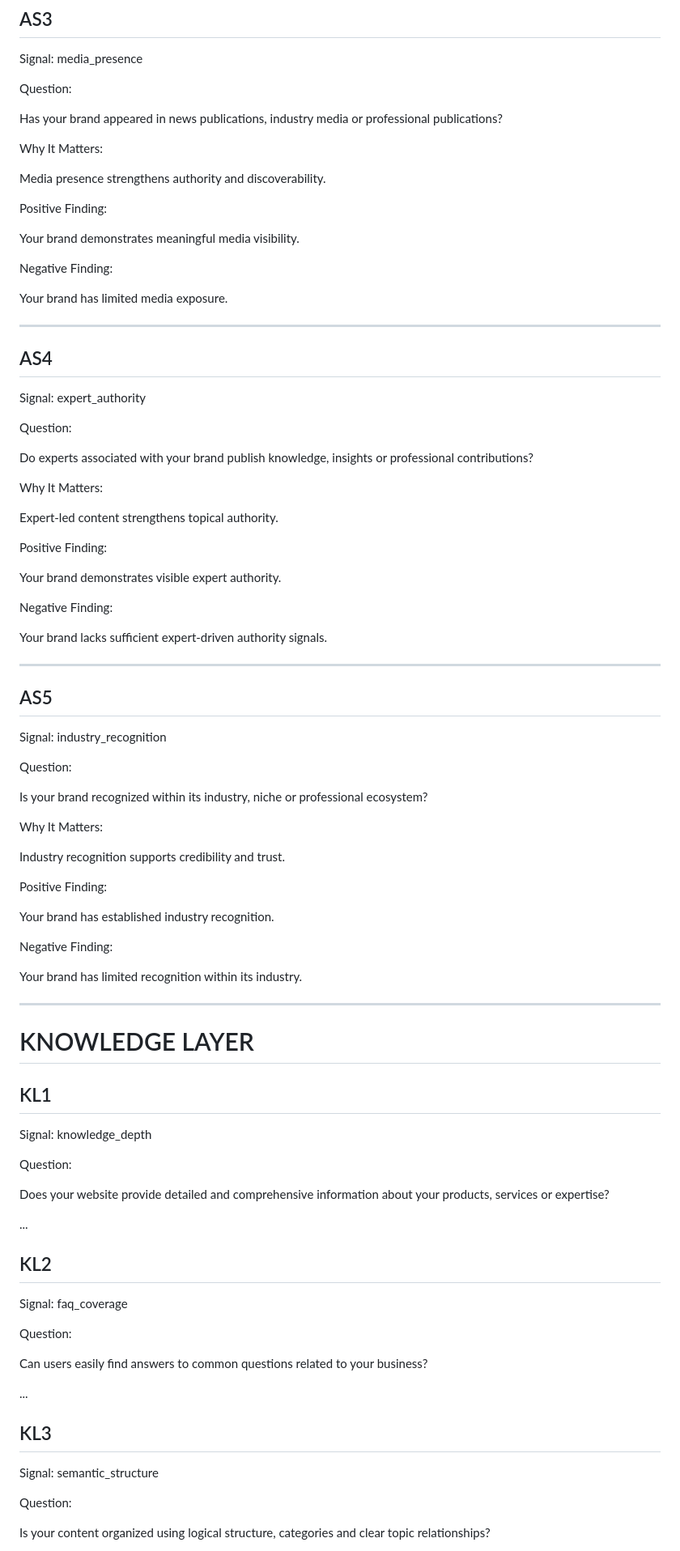
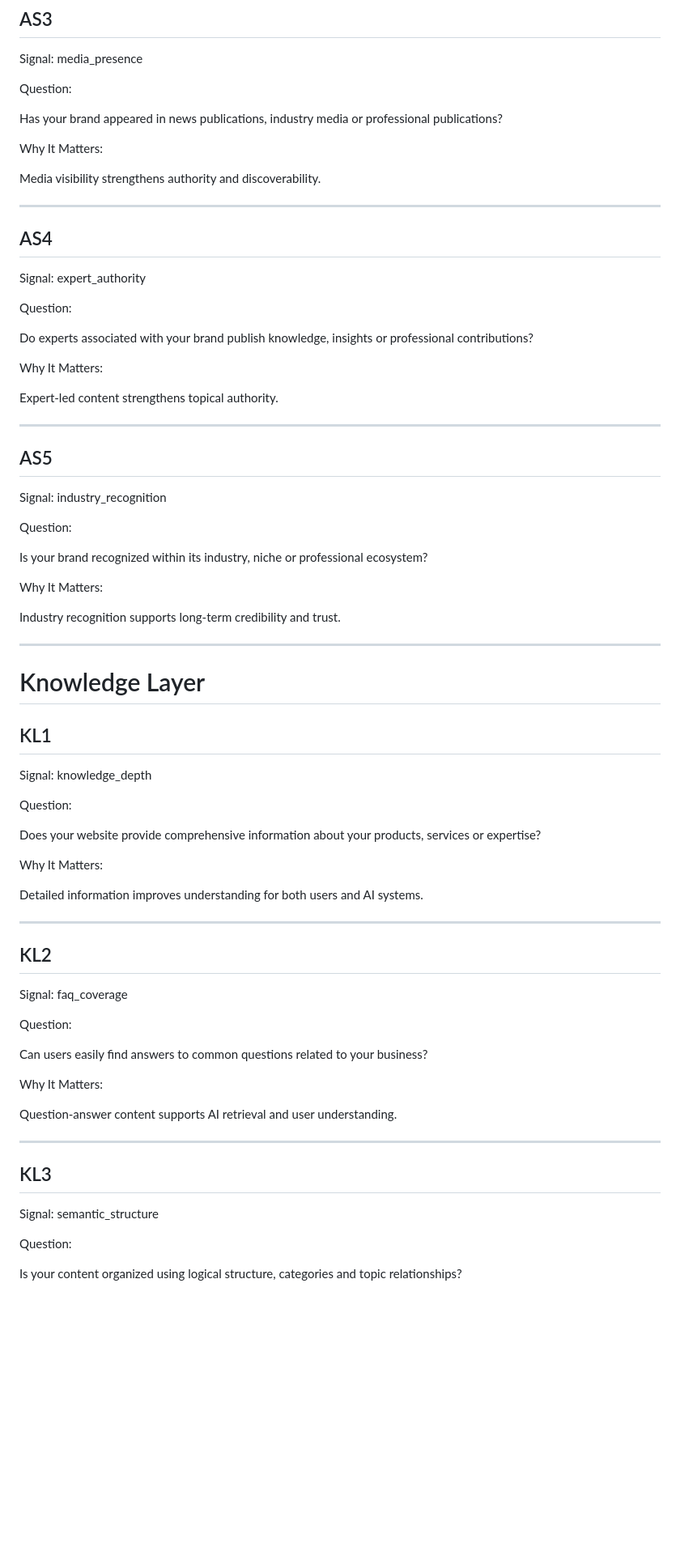
Before and after one commit to yusufads/DAM-Audit-Lite-MVP, a Markdown page: questions/question-bank.md, the part around one of its changes. Shown at 81% size. GitHub-like rendering; blank space fills up the shorter version.

```diff
--- a/questions/question-bank.md
+++ b/questions/question-bank.md
@@ -192,15 +135,7 @@ Has your brand appeared in news publications, industry media or professional pub
 
 Why It Matters:
 
-Media presence strengthens authority and discoverability.
-
-Positive Finding:
-
-Your brand demonstrates meaningful media visibility.
-
-Negative Finding:
-
-Your brand has limited media exposure.
+Media visibility strengthens authority and discoverability.
 
 ---
 
@@ -217,14 +152,6 @@ Why It Matters:
 
 Expert-led content strengthens topical authority.
 
-Positive Finding:
-
-Your brand demonstrates visible expert authority.
-
-Negative Finding:
-
-Your brand lacks sufficient expert-driven authority signals.
-
 ---
 
 ## AS5
@@ -238,19 +165,11 @@ Is your brand recognized within its industry, niche or professional ecosystem?
 
 Why It Matters:
 
-Industry recognition supports credibility and trust.
-
-Positive Finding:
-
-Your brand has established industry recognition.
-
-Negative Finding:
-
-Your brand has limited recognition within its industry.
+Industry recognition supports long-term credibility and trust.
 
 ---
 
-# KNOWLEDGE LAYER
+# Knowledge Layer
 
 ## KL1
 
@@ -259,9 +178,13 @@ knowledge_depth
 
 Question:
 
-Does your website provide detailed and comprehensive information about your products, services or expertise?
+Does your website provide comprehensive information about your products, services or expertise?
 
-...
+Why It Matters:
+
+Detailed information improves understanding for both users and AI systems.
+
+---
 
 ## KL2
 
@@ -272,7 +195,11 @@ Question:
 
 Can users easily find answers to common questions related to your business?
 
-...
+Why It Matters:
+
+Question-answer content supports AI retrieval and user understanding.
+
+---
 
 ## KL3
 
@@ -281,5 +208,5 @@ semantic_structure
 
 Question:
 
-Is your content organized using logical structure, categories and clear topic relationships?
+Is your content organized using logical structure, categories and topic relationships?
 
```
Also changed, not shown: other parts of questions/question-bank.md (+94 -91 lines).
